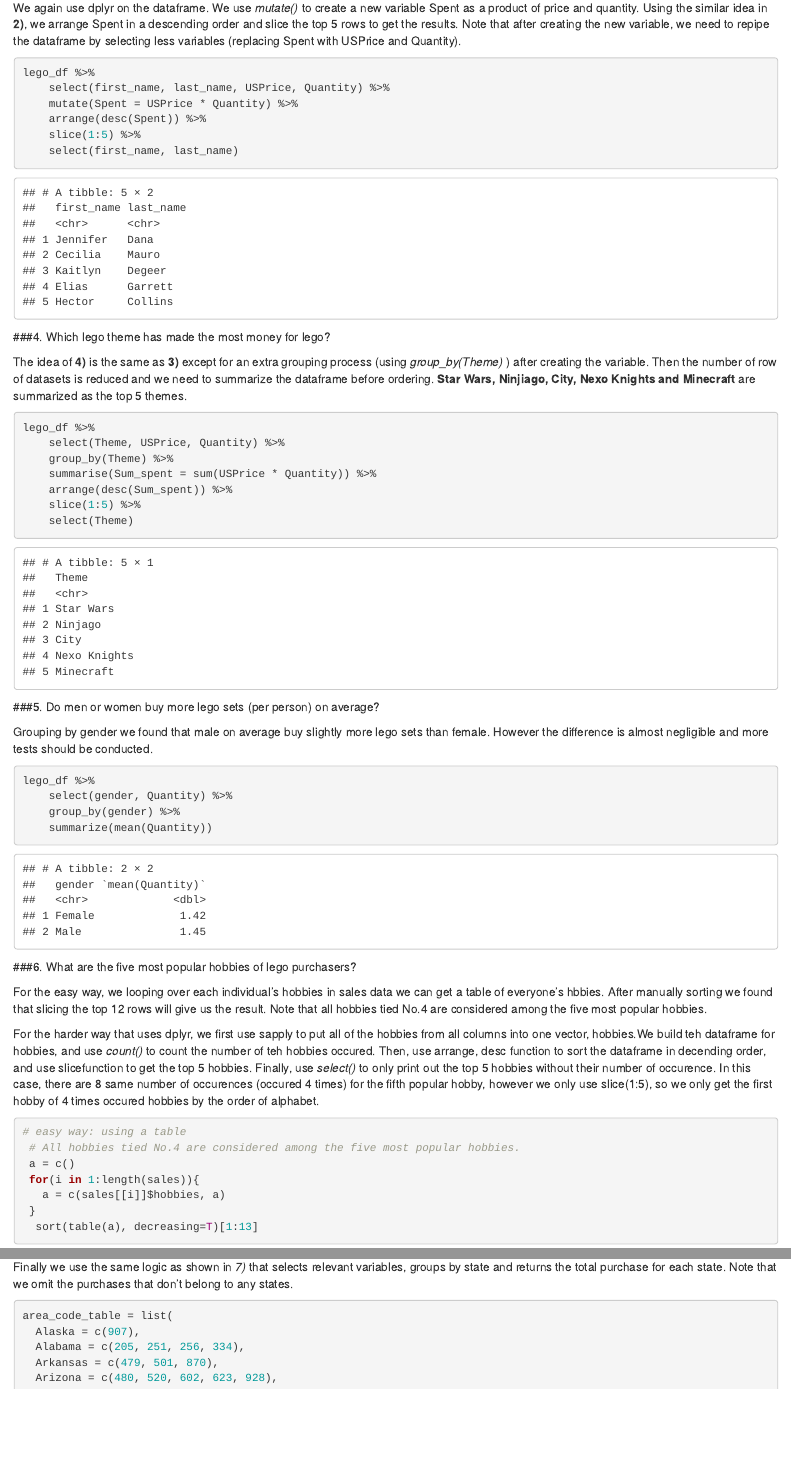
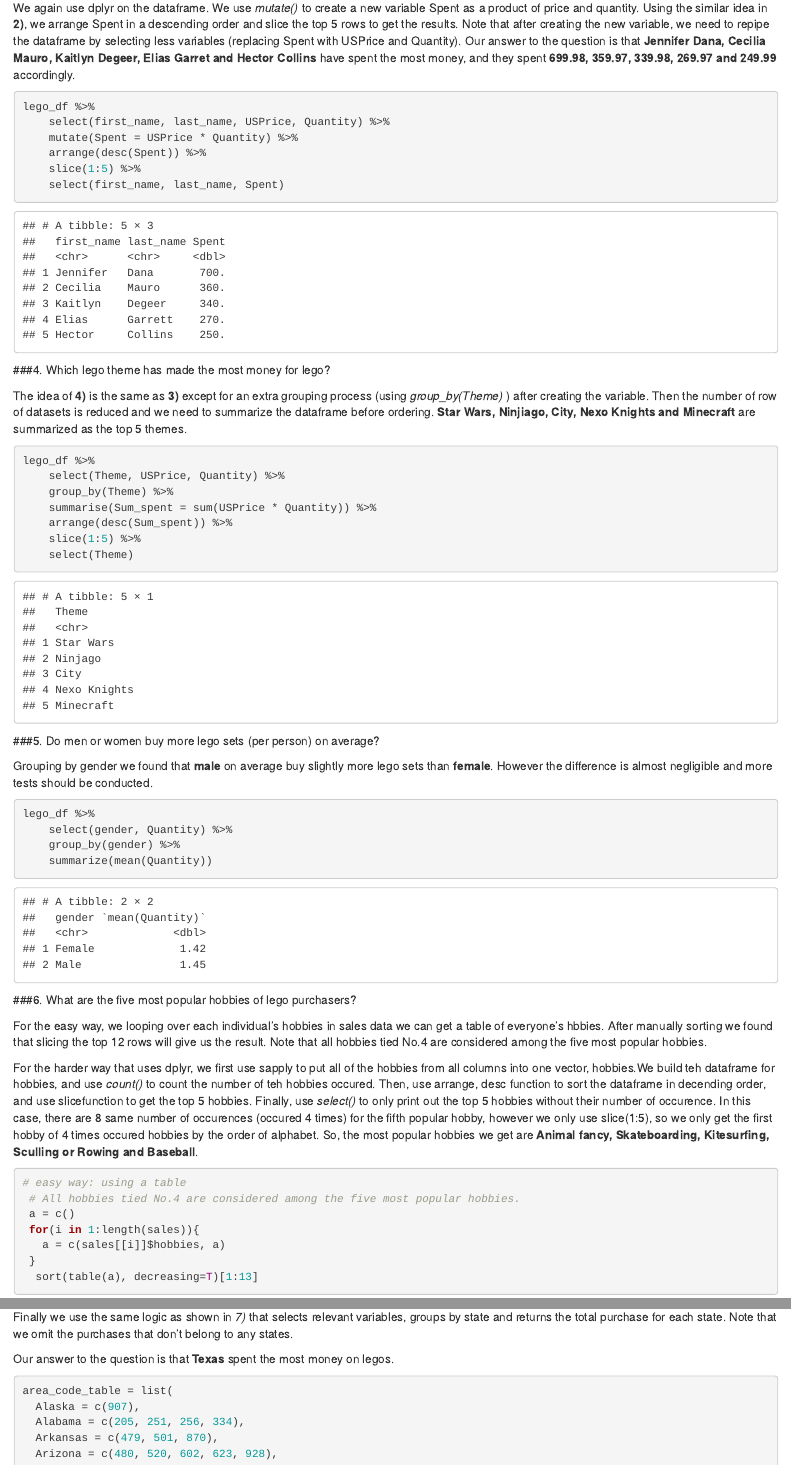
Before and after one commit to edenhuangSH/Lego_Sales_Analytics, an R Markdown document (hw2.Rmd): the page in a window 1100 px wide, from 3470 px down, and a second part further down, joined at a grey line. Rendered offline with R 4.5, knitr and Pandoc, with nearby package versions.

Commit message:
Write-up modification: added answers to each question

````diff
--- a/hw2.Rmd
+++ b/hw2.Rmd
@@ -158,7 +158,7 @@ lego_df %>%
 ###3. Which five customers have spent the most money so far and how much have they spent?
 
 
-We again use dplyr on the dataframe. We use *mutate()* to create a new variable Spent as a product of price and quantity. Using the similar idea in **2)**, we arrange Spent in a descending order and slice the top 5 rows to get the results. Note that after creating the new variable, we need to repipe the dataframe by selecting less variables (replacing Spent with USPrice and Quantity).
+We again use dplyr on the dataframe. We use *mutate()* to create a new variable Spent as a product of price and quantity. Using the similar idea in **2)**, we arrange Spent in a descending order and slice the top 5 rows to get the results. Note that after creating the new variable, we need to repipe the dataframe by selecting less variables (replacing Spent with USPrice and Quantity). Our answer to the question is that **Jennifer Dana, Cecilia Mauro, Kaitlyn Degeer, Elias Garret and Hector Collins** have spent the most money, and they spent **699.98, 359.97, 339.98, 269.97 and 249.99** accordingly.
 
 ```{r}
 lego_df %>%
@@ -166,7 +166,7 @@ lego_df %>%
     mutate(Spent = USPrice * Quantity) %>%
     arrange(desc(Spent)) %>%
     slice(1:5) %>%
-    select(first_name, last_name)
+    select(first_name, last_name, Spent)
 ```
 
 
@@ -189,7 +189,7 @@ lego_df %>%
 
 ###5. Do men or women buy more lego sets (per person) on average?
 
-  Grouping by gender we found that male on average buy slightly more lego sets than     female. However the difference is almost negligible and more tests should be          conducted.
+  Grouping by gender we found that **male** on average buy slightly more lego sets than **female**. However the difference is almost negligible and more tests should be conducted.
 ```{r}
 lego_df %>%
     select(gender, Quantity) %>%
@@ -203,7 +203,7 @@ lego_df %>%
 
 For the easy way, we looping over each individual's hobbies in sales data we can get a table of everyone's hbbies. After manually sorting we found that slicing the top 12 rows will give us the result. Note that all hobbies tied No.4 are considered among the five most popular hobbies.
 
-For the harder way that uses dplyr, we first use sapply to put all of the hobbies from all columns into one vector, hobbies.We build teh dataframe for hobbies, and use *count()* to count the number of teh hobbies occured. Then, use arrange, desc function to sort the dataframe in decending order, and use slicefunction to get the top 5 hobbies. Finally, use *select()* to only print out the top 5 hobbies without their number of occurence. In this case, there are 8 same number of occurences (occured 4 times) for the fifth popular hobby, however we only use slice(1:5), so we only get the first hobby of 4 times occured hobbies by the order of alphabet.
+For the harder way that uses dplyr, we first use sapply to put all of the hobbies from all columns into one vector, hobbies.We build teh dataframe for hobbies, and use *count()* to count the number of teh hobbies occured. Then, use arrange, desc function to sort the dataframe in decending order, and use slicefunction to get the top 5 hobbies. Finally, use *select()* to only print out the top 5 hobbies without their number of occurence. In this case, there are 8 same number of occurences (occured 4 times) for the fifth popular hobby, however we only use slice(1:5), so we only get the first hobby of 4 times occured hobbies by the order of alphabet. So, the most popular hobbies we get are **Animal fancy, Skateboarding, Kitesurfing, Sculling or Rowing and Baseball**.
 ```{r}
 # easy way: using a table
  # All hobbies tied No.4 are considered among the five most popular hobbies.
@@ -242,6 +242,8 @@ lego_df %>%
 First we create a list of US area codes after some research. We convert the area codes in lego_df from characters to numeric values by using substr(). Then we create a function *state()* that checks to which state each area code of the phone number is associated; the function will return NA if the area code is unindentified as a state. We add the area codes and their corresponding states to the lego_df data frame.
 
 Finally we use the same logic as shown in *7)* that selects relevant variables, groups by state and returns the total purchase for each state. Note that we omit the purchases that don't belong to any states.
+
+Our answer to the question is that **Texas** spent the most money on legos.
 ```{r}
 area_code_table = list(
   Alaska = c(907),
````
Also changed, not shown: hw2.Rmd (2 more changed lines).
